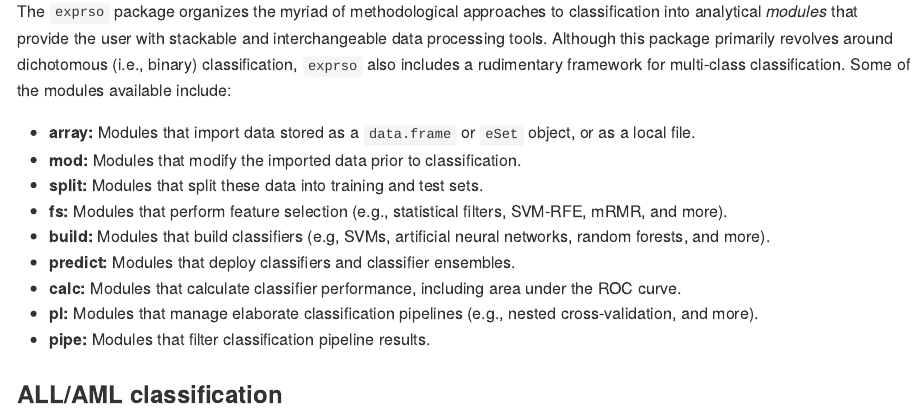
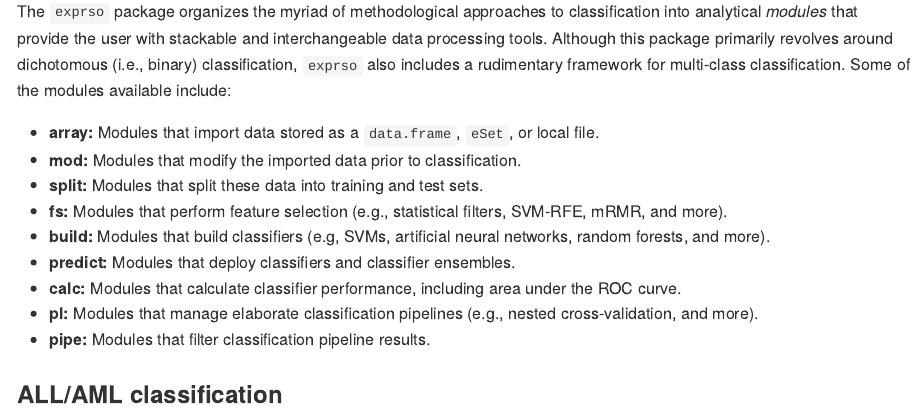
Before and after one commit to tpq/exprso, an R Markdown document (README.Rmd): the page in a window 1100 px wide, from 440 px down. The pictures show the output file README.md that the author committed with the source, drawn offline in the style of GitHub.

Commit message:
Slight revision to README file

```diff
--- a/README.Rmd
+++ b/README.Rmd
@@ -24,7 +24,7 @@ library(exprso)
 
 The `exprso` package organizes the myriad of methodological approaches to classification into analytical *modules* that provide the user with stackable and interchangeable data processing tools. Although this package primarily revolves around dichotomous (i.e., binary) classification, `exprso` also includes a rudimentary framework for multi-class classification. Some of the modules available include:
 
-* **array:** Modules that import data stored as a `data.frame` or `eSet` object, or as a local file.
+* **array:** Modules that import data stored as a `data.frame`, `eSet`, or local file.
 * **mod:** Modules that modify the imported data prior to classification.
 * **split:** Modules that split these data into training and test sets.
 * **fs:** Modules that perform feature selection (e.g., statistical filters, SVM-RFE, mRMR, and more).
```
Also changed, not shown: README.md.
